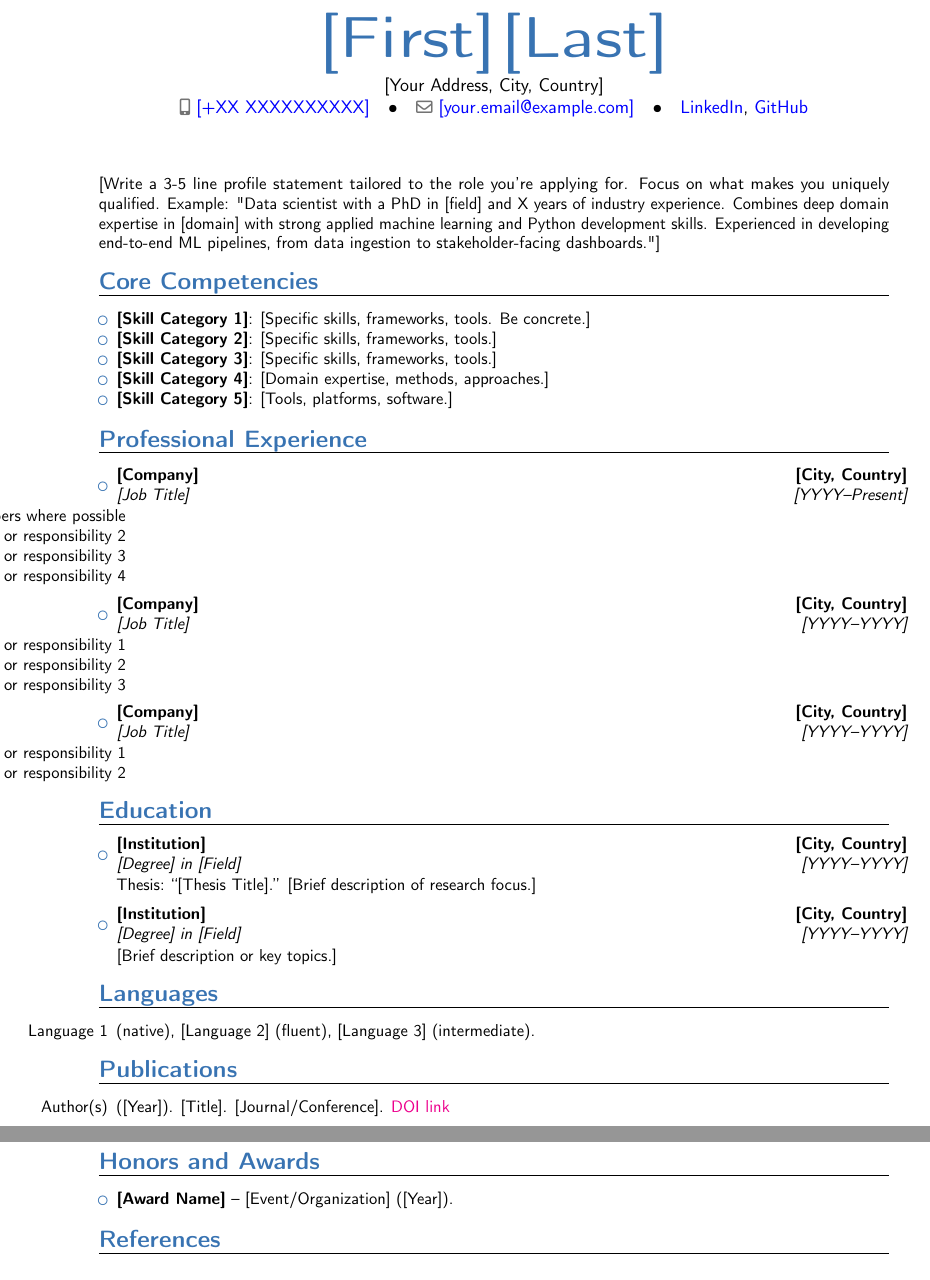
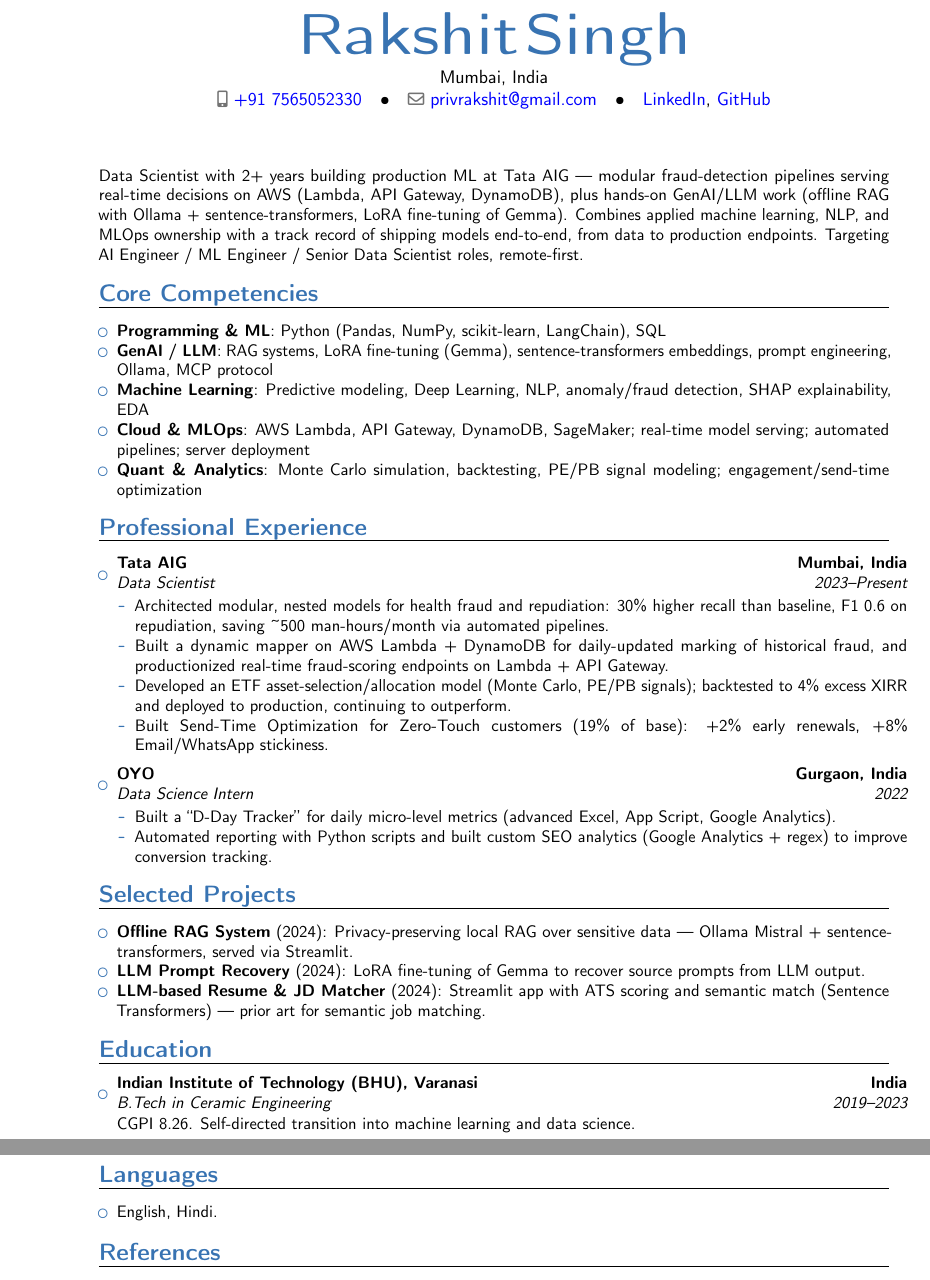
Before and after one commit to Rontor3/job-dashboard, a LaTeX CV (.claude/skills/ai-job-search/cv/main_example.tex): two parts of pages 1 and 2 of 2, joined at a grey line, cut at the place of the change. Compiled offline with pdfLaTeX.

Commit message:
feat: run /setup against Rakshit's real background, generate structured profile
Path A (documents/cv/Rakshit_Singh-4.pdf) → populated:
- .claude/profile/CANDIDATE.md (narrative, redirected away from root CLAUDE.md)
- 01-candidate-profile.md (identity, experience, projects, skills)
- 04-job-evaluation.md (match areas, remote-first location logic, career goals)
- 07-interview-prep.md (CV-derived STAR examples)
- cv/main_example.tex (master CV with real data)
- job-scraper/search-queries.md (remote-first, broad target titles)

Preferences captured: remote-first (global); broad across AI/ML Engineer, Senior
DS, DS3 (deliberately not overfit); GenAI-involvement, no-pure-BI, remote-friendly
as ranking preferences; salary omitted. Résumé PDF stays gitignored under documents/.

```diff
--- a/.claude/skills/ai-job-search/cv/main_example.tex
+++ b/.claude/skills/ai-job-search/cv/main_example.tex
@@ -31,11 +31,11 @@
 \usepackage{import}
 
 % personal data
-\name{[First]}{[Last]}
-\address{[Your Address, City, Country]}{}{}
-\phone[mobile]{[+XX XXXXXXXXXX]}
-\email{[your.email@example.com]}
-\extrainfo{\href{[https://linkedin.com/in/your-profile]}{LinkedIn}, \href{[https://github.com/your-username]}{GitHub}}
+\name{Rakshit}{Singh}
+\address{Mumbai, India}{}{}
+\phone[mobile]{+91 7565052330}
+\email{privrakshit@gmail.com}
+\extrainfo{\href{https://linkedin.com/in/rakshit-singh}{LinkedIn}, \href{https://github.com/Rontor3}{GitHub}}
 
 \begin{document}
 
@@ -46,7 +46,7 @@
 % ============================================================
 
 \vspace{6pt}
-\small{[Write a 3-5 line profile statement tailored to the role you're applying for. Focus on what makes you uniquely qualified. Example: "Data scientist with a PhD in [field] and X years of industry experience. Combines deep domain expertise in [domain] with strong applied machine learning and Python development skills. Experienced in developing end-to-end ML pipelines, from data ingestion to stakeholder-facing dashboards."]}
+\small{Data Scientist with 2+ years building production ML at Tata AIG --- modular fraud-detection pipelines serving real-time decisions on AWS (Lambda, API Gateway, DynamoDB), plus hands-on GenAI/LLM work (offline RAG with Ollama + sentence-transformers, LoRA fine-tuning of Gemma). Combines applied machine learning, NLP, and MLOps ownership with a track record of shipping models end-to-end, from data to production endpoints. Targeting AI Engineer / ML Engineer / Senior Data Scientist roles, remote-first.}
 
 % ============================================================
 %     CORE COMPETENCIES
@@ -56,15 +56,15 @@
 \vspace{1pt}
 \begin{itemize}
 
-\item \textbf{[Skill Category 1]}: [Specific skills, frameworks, tools. Be concrete.]
+\item \textbf{Programming \& ML}: Python (Pandas, NumPy, scikit-learn, LangChain), SQL
 
-\item \textbf{[Skill Category 2]}: [Specific skills, frameworks, tools.]
+\item \textbf{GenAI / LLM}: RAG systems, LoRA fine-tuning (Gemma), sentence-transformers embeddings, prompt engineering, Ollama, MCP protocol
 
-\item \textbf{[Skill Category 3]}: [Specific skills, frameworks, tools.]
+\item \textbf{Machine Learning}: Predictive modeling, Deep Learning, NLP, anomaly/fraud detection, SHAP explainability, EDA
 
-\item \textbf{[Skill Category 4]}: [Domain expertise, methods, approaches.]
+\item \textbf{Cloud \& MLOps}: AWS Lambda, API Gateway, DynamoDB, SageMaker; real-time model serving; automated pipelines; server deployment
 
-\item \textbf{[Skill Category 5]}: [Tools, platforms, software.]
+\item \textbf{Quant \& Analytics}: Monte Carlo simulation, backtesting, PE/PB signal modeling; engagement/send-time optimization
 
 \end{itemize}
 
@@ -77,33 +77,35 @@
 \begin{itemize}
 
 % --- Most Recent Role ---
-\item{\cventry{[YYYY--Present]}{[Job Title]}{[Company]}{[City, Country]}{}{\vspace{1pt}
+\item{\cventry{2023--Present}{Data Scientist}{Tata AIG}{Mumbai, India}{}{\vspace{1pt}
 \begin{itemize}
-    \item [Achievement or responsibility 1 - be specific, use numbers where possible]
-    \item [Achievement or responsibility 2]
-    \item [Achievement or responsibility 3]
-    \item [Achievement or responsibility 4]
+    \item Architected modular, nested models for health fraud and repudiation: 30\% higher recall than baseline, F1 0.6 on repudiation, saving \textasciitilde500 man-hours/month via automated pipelines.
+    \item Built a dynamic mapper on AWS Lambda + DynamoDB for daily-updated marking of historical fraud, and productionized real-time fraud-scoring endpoints on Lambda + API Gateway.
+    \item Developed an ETF asset-selection/allocation model (Monte Carlo, PE/PB signals); backtested to 4\% excess XIRR and deployed to production, continuing to outperform.
+    \item Built Send-Time Optimization for Zero-Touch customers (19\% of base): +2\% early renewals, +8\% Email/WhatsApp stickiness.
 \end{itemize}}}
 
 \vspace{3pt}
 
 % --- Previous Role ---
-\item{\cventry{[YYYY--YYYY]}{[Job Title]}{[Company]}{[City, Country]}{}{\vspace{1pt}
+\item{\cventry{2022}{Data Science Intern}{OYO}{Gurgaon, India}{}{\vspace{1pt}
 \begin{itemize}
-    \item [Achievement or responsibility 1]
-    \item [Achievement or responsibility 2]
-    \item [Achievement or responsibility 3]
+    \item Built a ``D-Day Tracker'' for daily micro-level metrics (advanced Excel, App Script, Google Analytics).
+    \item Automated reporting with Python scripts and built custom SEO analytics (Google Analytics + regex) to improve conversion tracking.
 \end{itemize}}}
 
-\vspace{3pt}
+\end{itemize}
 
-% --- Earlier Role ---
-\item{\cventry{[YYYY--YYYY]}{[Job Title]}{[Company]}{[City, Country]}{}{\vspace{1pt}
+% ============================================================
+%     PROJECTS
+% ============================================================
+
+\section{Selected Projects}
+\vspace{1pt}
 \begin{itemize}
-    \item [Achievement or responsibility 1]
-    \item [Achievement or responsibility 2]
-\end{itemize}}}
-
+\item \textbf{Offline RAG System} (2024): Privacy-preserving local RAG over sensitive data --- Ollama Mistral + sentence-transformers, served via Streamlit.
+\item \textbf{LLM Prompt Recovery} (2024): LoRA fine-tuning of Gemma to recover source prompts from LLM output.
+\item \textbf{LLM-based Resume \& JD Matcher} (2024): Streamlit app with ATS scoring and semantic match (Sentence Transformers) --- prior art for semantic job matching.
 \end{itemize}
 
 % ============================================================
@@ -114,14 +116,8 @@
 \vspace{1pt}
 \begin{itemize}
 
-\item{\cventry{[YYYY--YYYY]}{[Degree] in [Field]}{[Institution]}{[City, Country]}{}{\vspace{1pt}
-Thesis: ``[Thesis Title].'' [Brief description of research focus.]
-}}
-
-\vspace{3pt}
-
-\item{\cventry{[YYYY--YYYY]}{[Degree] in [Field]}{[Institution]}{[City, Country]}{}{\vspace{1pt}
-[Brief description or key topics.]
+\item{\cventry{2019--2023}{B.Tech in Ceramic Engineering}{Indian Institute of Technology (BHU), Varanasi}{India}{}{\vspace{1pt}
+CGPI 8.26. Self-directed transition into machine learning and data science.
 }}
 
 \end{itemize}
@@ -133,27 +129,7 @@ Thesis: ``[Thesis Title].'' [Brief description of research focus.]
 \section{Languages}
 \vspace{1pt}
 \begin{itemize}
-\item [Language 1] (native), [Language 2] (fluent), [Language 3] (intermediate).
-\end{itemize}
-
-% ============================================================
-%     PUBLICATIONS (optional)
-% ============================================================
-
-\section{Publications}
-\vspace{1pt}
-\begin{itemize}
-\item [Author(s)] ([Year]). [Title]. [Journal/Conference]. \href{[DOI_URL]}{DOI link}
-\end{itemize}
-
-% ============================================================
-%     HONORS AND AWARDS (optional)
-% ============================================================
-
-\section{Honors and Awards}
-\vspace{1pt}
-\begin{itemize}
-\item{\textbf{[Award Name]} -- [Event/Organization] ([Year]).}
+\item English, Hindi.
 \end{itemize}
 
 % ============================================================
```
Also changed, not shown: .claude/profile/CANDIDATE.md (added), .claude/skills/ai-job-search/skills/job-application-assistant/01-candidate-profile.md, .claude/skills/ai-job-search/skills/job-application-assistant/04-job-evaluation.md, .claude/skills/ai-job-search/skills/job-application-assistant/07-interview-prep.md, .claude/skills/ai-job-search/skills/job-scraper/search-queries.md, .claude/skills/ai-job-search/cv/main_example.tex (6 more changed lines).
